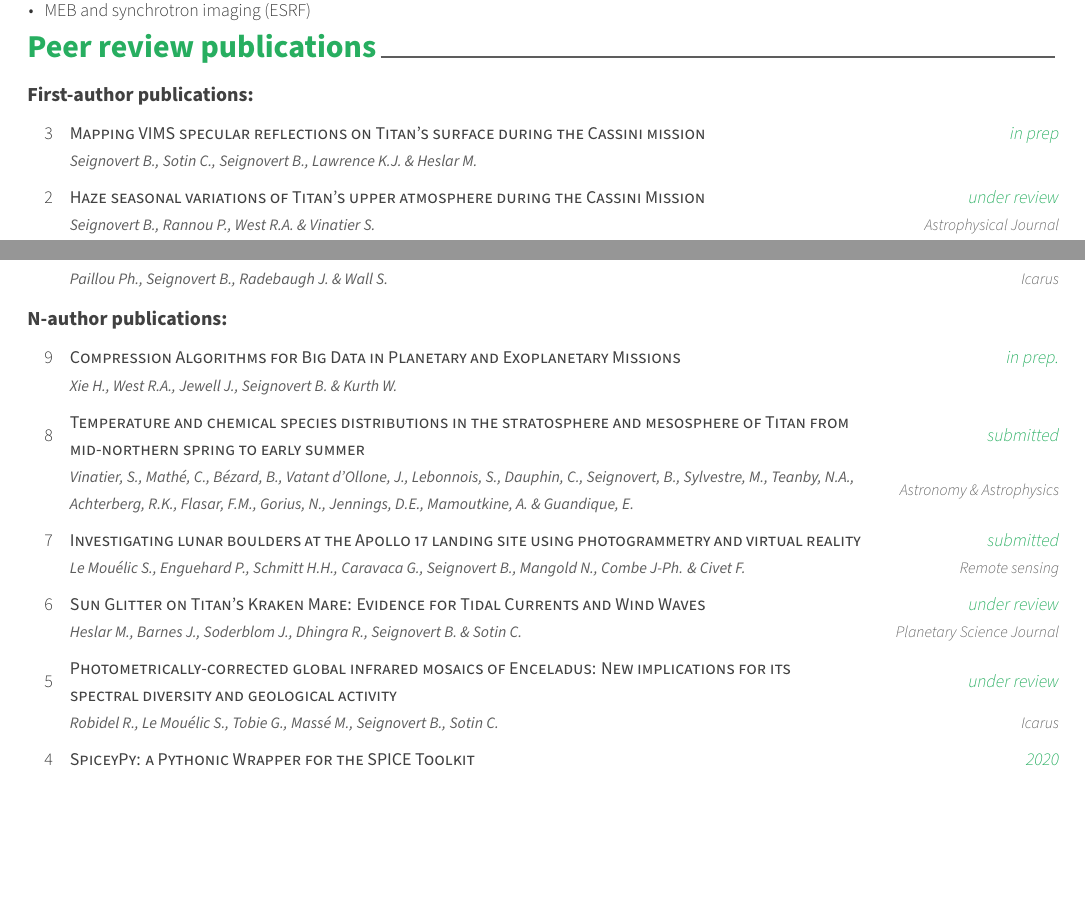
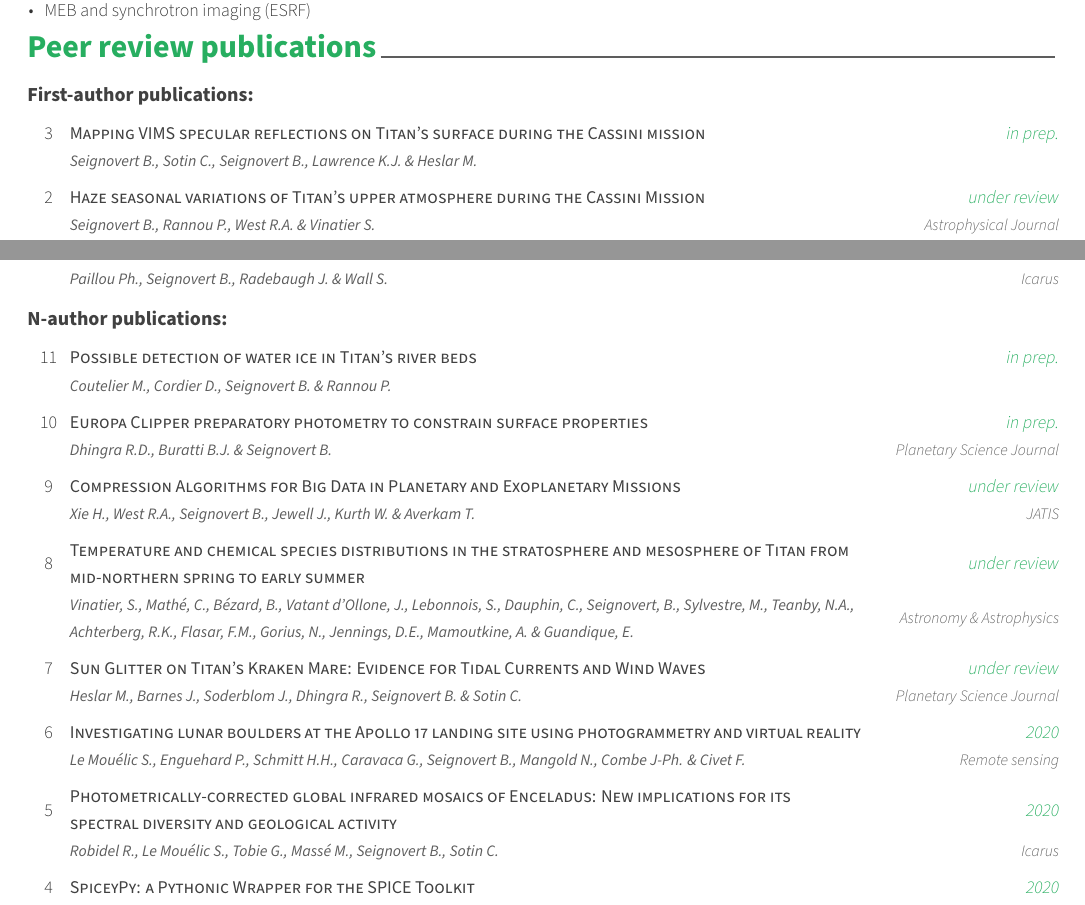
Before and after one commit to seignovert/cv, a LaTeX CV (cv.tex, which reads data/publications.tex): two parts of pages 1 and 2 of 4, joined at a grey line, cut so that both start at the same text, the shorter picture padded with empty space. Compiled offline with XeLaTeX.

Commit message:
Update list of publications

```diff
--- a/data/publications.tex
+++ b/data/publications.tex
@@ -59,40 +59,54 @@
 
 \begin{cvpublications}{N-author publications:}
 
+    \cvpublication{11}
+	{Possible detection of water ice in Titan's river beds}
+	{Coutelier M., Cordier D., Seignovert B. \& Rannou P.}
+    {in prep.}
+	{}
+    {}
+
+    \cvpublication{10}
+	{Europa Clipper preparatory photometry to constrain surface properties}
+	{Dhingra R.D., Buratti B.J. \& Seignovert B.}
+    {in prep.}
+	{Planetary Science Journal}
+    {}
+
     \cvpublication{9}
 	{Compression Algorithms for Big Data in Planetary and Exoplanetary Missions}
-	{Xie H., West R.A., Jewell J., Seignovert B. \& Kurth W.}
-    {in prep.}
-	{}
+	{Xie H., West R.A., Seignovert B., Jewell J., Kurth W. \& Averkam T.}
+    {under review}
+	{JATIS}
     {}
 
     \cvpublication{8}
 	{Temperature and chemical species distributions in the stratosphere and mesosphere of Titan from mid-northern spring to early summer}
 	{Vinatier, S., Mathé, C., Bézard, B., Vatant d’Ollone, J., Lebonnois, S., Dauphin, C., Seignovert, B., Sylvestre, M., Teanby, N.A., Achterberg, R.K., Flasar, F.M., Gorius, N., Jennings, D.E., Mamoutkine, A. \& Guandique, E.}
-    {submitted}
+    {under review}
 	{Astronomy \& Astrophysics}
     {}
 
     \cvpublication{7}
-	{Investigating lunar boulders at the Apollo 17 landing site using photogrammetry and virtual reality}
-	{Le Mouélic S., Enguehard P., Schmitt H.H., Caravaca G., Seignovert B., Mangold N., Combe J-Ph. \& Civet F.}
-	{submitted}
-    {Remote sensing}
-    {}
-
-    \cvpublication{6}
 	{Sun Glitter on Titan's Kraken Mare: Evidence for Tidal Currents and Wind Waves}
 	{Heslar M., Barnes J., Soderblom J., Dhingra R., Seignovert B. \& Sotin C.}
 	{under review}
     {Planetary Science Journal}
     {}
 
+    \cvpublication{6}
+	{Investigating lunar boulders at the Apollo 17 landing site using photogrammetry and virtual reality}
+	{Le Mouélic S., Enguehard P., Schmitt H.H., Caravaca G., Seignovert B., Mangold N., Combe J-Ph. \& Civet F.}
+	{2020}
+    {Remote sensing}
+    {https://doi.org/10.3390/rs12111900}
+
     \cvpublication{5}
 	{Photometrically-corrected global infrared mosaics of Enceladus: New implications for its spectral diversity and geological activity}
 	{Robidel R., Le Mouélic S., Tobie  G., Massé M., Seignovert B., Sotin C.}
-	{under review}
+	{2020}
     {Icarus}
-    {}
+    {https://doi.org/10.1016/j.icarus.2020.113848}
 
     \cvpublication{4}
 	{SpiceyPy: a Pythonic Wrapper for the SPICE Toolkit}
```
Also changed, not shown: cv.pdf, data/publications.tex (2 more changed lines).
